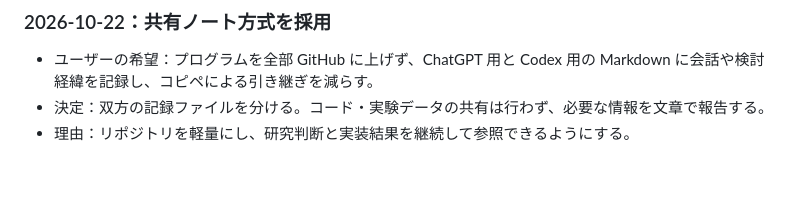
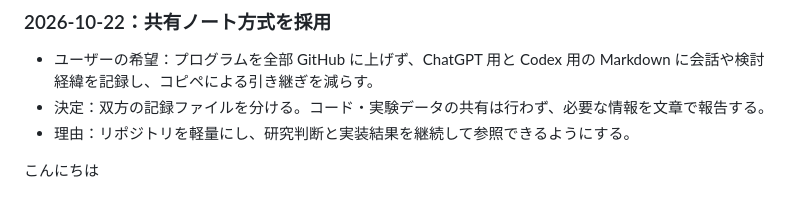
Before and after one commit to kotaromatsuo4-byte/kotaro-matsuo, a Markdown page: CHATGPT.md, the part around the change. GitHub-like rendering; blank space fills up the shorter version.

Commit message:
Append greeting to CHATGPT.md
Added a greeting in Japanese to the document.

```diff
--- a/CHATGPT.md
+++ b/CHATGPT.md
@@ -47,3 +47,5 @@ Codex が結果を返したら同じ ID で確認し、採用・修正・追加
 - ユーザーの希望：プログラムを全部 GitHub に上げず、ChatGPT 用と Codex 用の Markdown に会話や検討経緯を記録し、コピペによる引き継ぎを減らす。
 - 決定：双方の記録ファイルを分ける。コード・実験データの共有は行わず、必要な情報を文章で報告する。
 - 理由：リポジトリを軽量にし、研究判断と実装結果を継続して参照できるようにする。
+
+こんにちは
```
